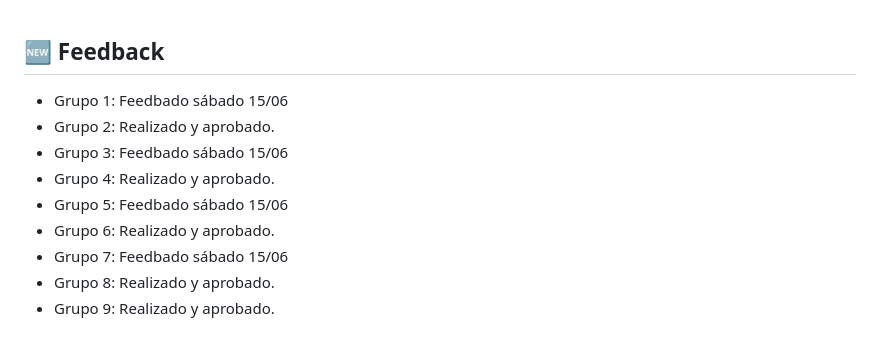
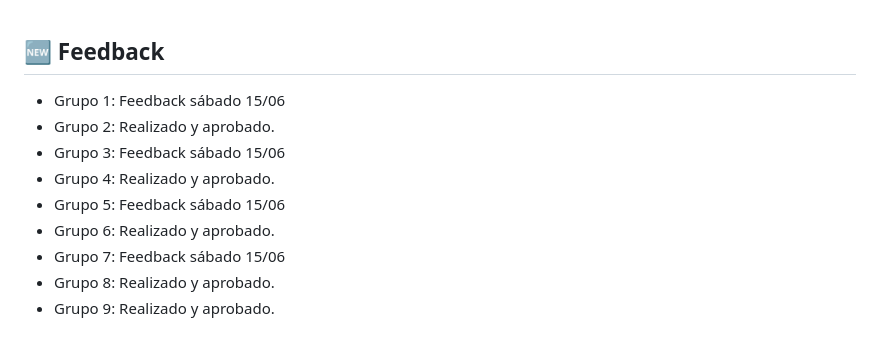
Before and after one commit to mariaelisaaraya/tp1ObligatorioIngenias, a Markdown page: README.md, the part around the change. GitHub-like rendering.

```diff
--- a/README.md
+++ b/README.md
@@ -1,13 +1,13 @@
 
 ## 🆕 Feedback
 
-- Grupo 1: Feedbado sábado 15/06
+- Grupo 1: Feedback sábado 15/06
 - Grupo 2: Realizado y aprobado.
-- Grupo 3: Feedbado sábado 15/06
+- Grupo 3: Feedback sábado 15/06
 - Grupo 4: Realizado y aprobado.
-- Grupo 5: Feedbado sábado 15/06
+- Grupo 5: Feedback sábado 15/06
 - Grupo 6: Realizado y aprobado.
-- Grupo 7: Feedbado sábado 15/06
+- Grupo 7: Feedback sábado 15/06
 - Grupo 8: Realizado y aprobado.
 - Grupo 9: Realizado y aprobado.
 
```
